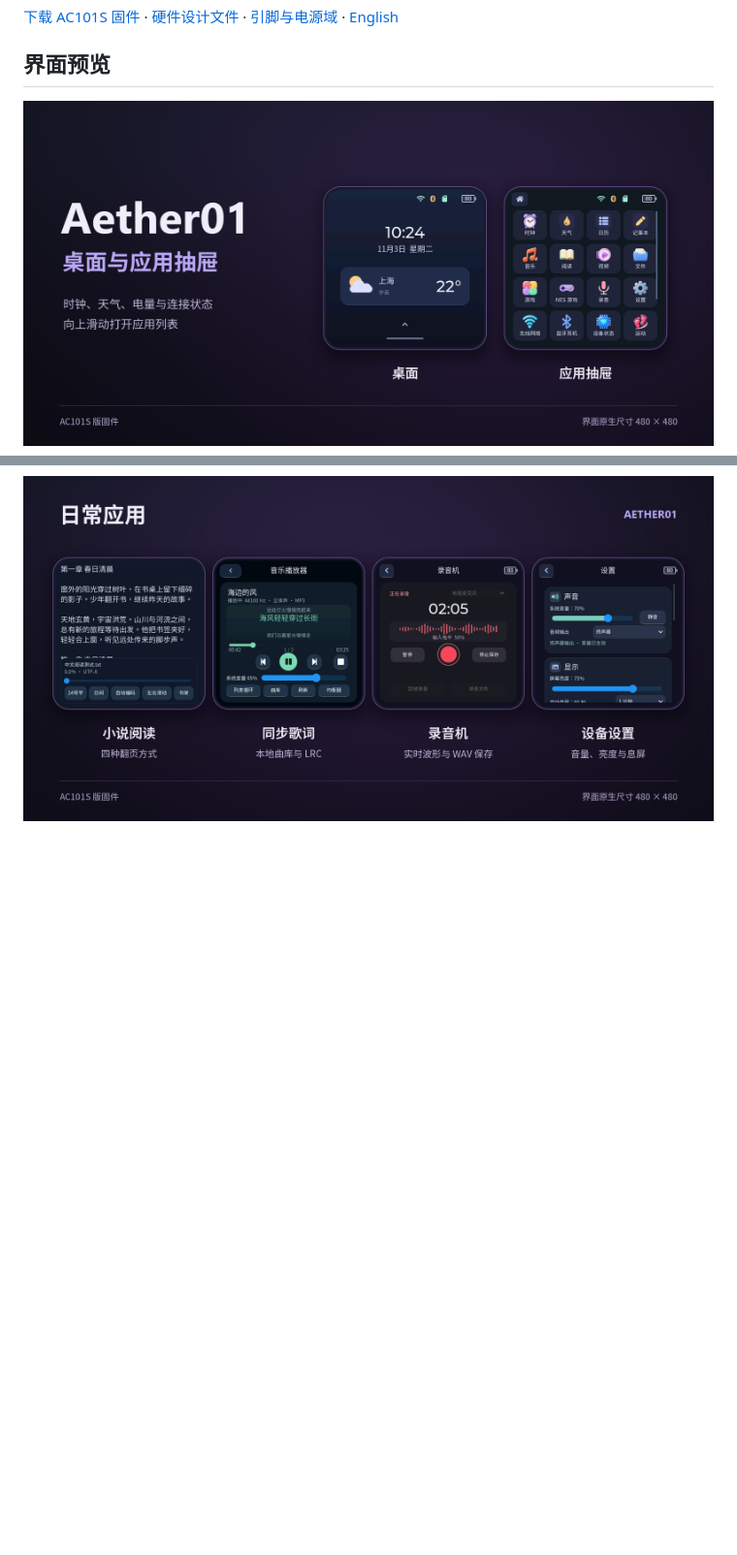
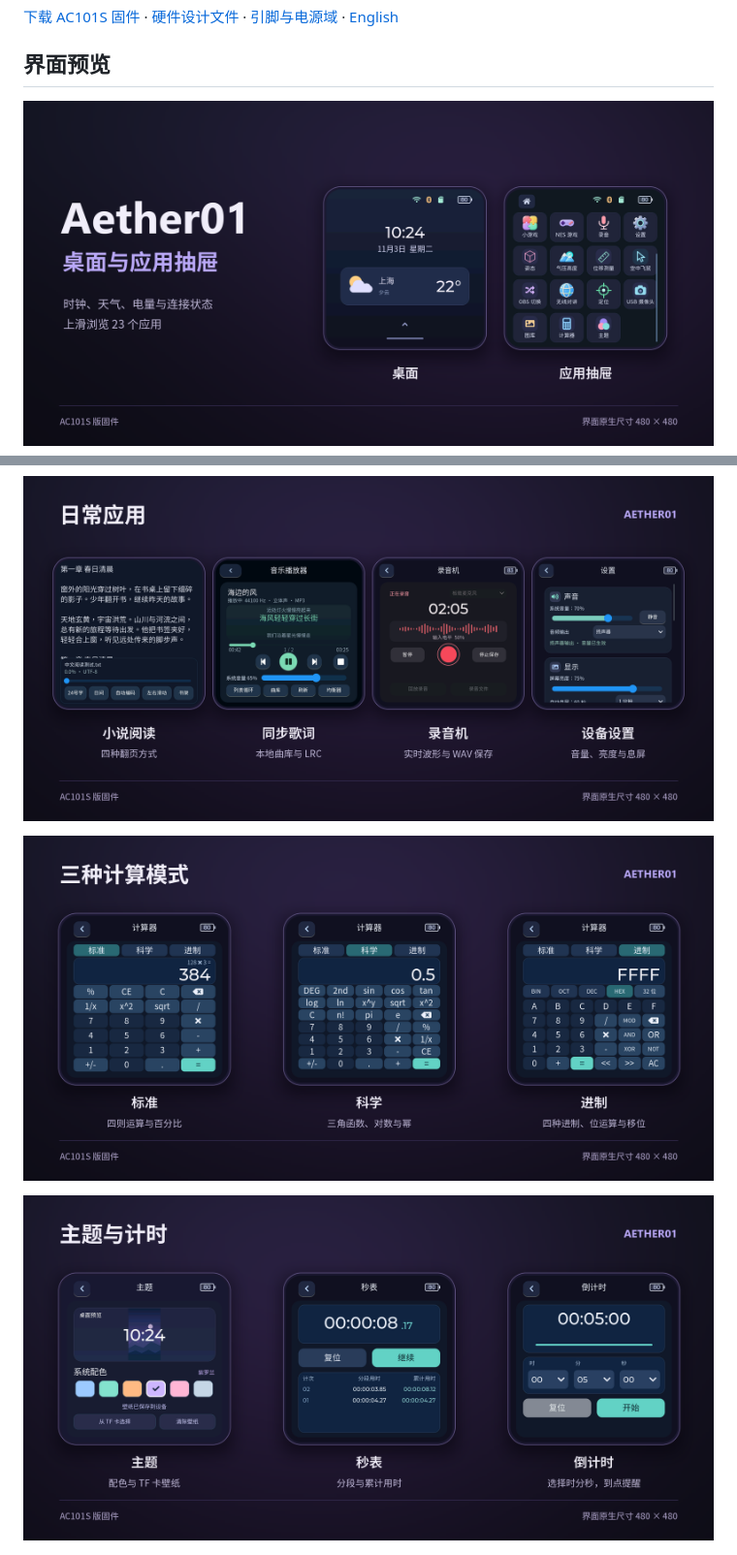
Before and after one commit to DT-DT001/Aether01-AC101S-, a Markdown page: README.md, 2 parts joined by grey strips. Shown at 97% size. Drawn GitHub-style; pictures changed too: docs/images/01-desktop-drawer.png, docs/images/07-calculator-modes.png (added), docs/images/08-theme-clock.png (added); blank space fills up the shorter version.

```diff
--- a/README.md
+++ b/README.md
@@ -10,6 +10,10 @@
 
 ![以太01的日常应用](docs/images/02-daily-apps.png)
 
+![计算器的标准、科学与进制模式](docs/images/07-calculator-modes.png)
+
+![主题壁纸、秒表与倒计时](docs/images/08-theme-clock.png)
+
 ![放大的离线拼音键盘、TF 卡与 USB 文件浏览、长按文件菜单](docs/images/06-keyboard-files.png)
 
 ![2048、推箱子、贪吃蛇和跳一跳](docs/images/03-built-in-games.png)
```
Also changed, not shown: other parts of README.md (+7 -3 lines), README.en.md (+16 -1 lines), docs/images/04-device-tools.png.
